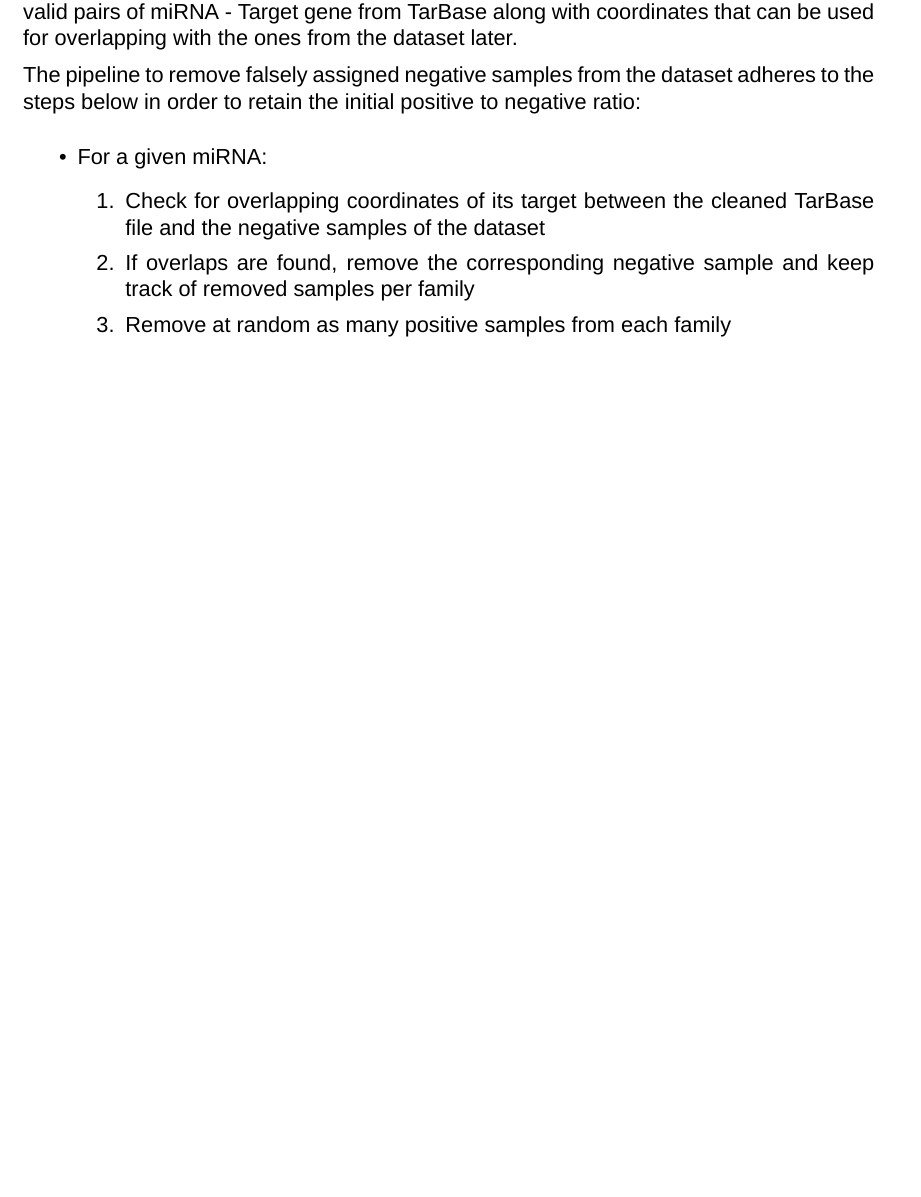
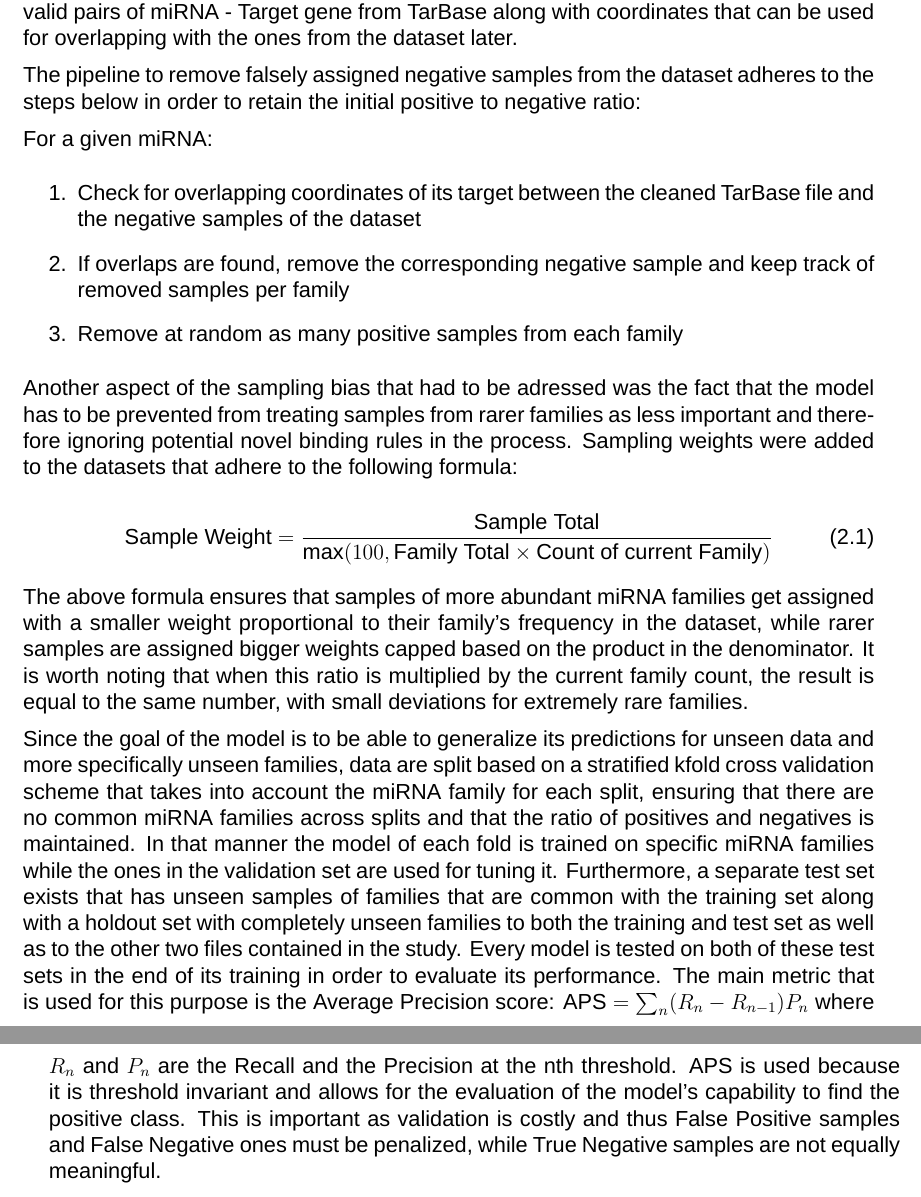
Before and after one commit to RafailTn/msc-thesis, a LaTeX thesis (report/thesis/thesis_en.tex): part of page 40 of 55 before the commit and two parts of pages 40 and 41 of 57 after it, the two joined at a grey line, cut so that both start at the same text, the shorter picture padded with empty space. Compiled offline with XeLaTeX; a missing font is replaced by an installed copy or a similar font.

Commit message:
report writing 9

```diff
--- a/report/thesis/thesis_en.tex
+++ b/report/thesis/thesis_en.tex
@@ -444,8 +445,8 @@ The steps for negative sample generation according to \cite{sammutMiRBenchNovelB
 \par The latest version of the file TarBase provides for Homo sapiens was downloaded (v9) and cleaning was performed so as to keep only valid entries with existing genomic coordinates. If an entry, that is detected as a pair of miRNA name - Gene name, had missing coordinates for the target site it was either dropped (if the same pair exists either within the same trascript region or not) or the coordinates from the entire gene were kept from Ensembl (in the case no other entry for that pair existed). The goal of this process is to keep as many valid pairs of miRNA - Target gene from TarBase along with coordinates that can be used for overlapping with the ones from the dataset later.
 
 The pipeline to remove falsely assigned negative samples from the dataset adheres to the steps below in order to retain the initial positive to negative ratio:
-\begin{itemize}
-	\item For a given miRNA:
+
+	For a given miRNA:
 	\begin{enumerate}
 		\item Check for overlapping coordinates of its target between the cleaned TarBase file and the negative samples of the dataset
 		\item If overlaps are found, remove the corresponding negative sample and keep track of removed samples per family
@@ -455,4 +455,13 @@ The pipeline to remove falsely assigned negative samples from the dataset adhere
 
+	Another aspect of the sampling bias that had to be adressed was the fact that the model has to be prevented from treating samples from rarer families as less important and therefore ignoring potential novel binding rules in the process. Sampling weights were added to the datasets that adhere to the following formula:
+
+	\begin{equation}
+		\text{Sample Weight} = \frac{\text{Sample Total}}{\max(100, \text{Family Total} \times \text{Count of current Family})}
+	\end{equation}
+
+	The above formula ensures that samples of more abundant miRNA families get assigned with a smaller weight proportional to their family's frequency in the dataset, while rarer samples are assigned bigger weights capped based on the product in the denominator. It is worth noting that when this ratio is multiplied by the current family count, the result is equal to the same number, with small deviations for extremely rare families.
+
+	Since the goal of the model is to be able to generalize its predictions for unseen data and more specifically unseen families, data are split based on a stratified kfold cross validation scheme that takes into account the miRNA family for each split, ensuring that there are no common miRNA families across splits and that the ratio of positives and negatives is maintained. In that manner the model of each fold is trained on specific miRNA families while the ones in the validation set are used for tuning it. Furthermore, a separate test set exists that has unseen samples of families that are common with the training set along with a holdout set with completely unseen families to both the training and test set as well as to the other two files contained in the study. Every model is tested on both of these test sets in the end of its training in order to evaluate its performance. The main metric that is used for this purpose is the Average Precision score: $\text{APS} = \sum_n(R_n - R_{n-1})P_n$ where $R_n$ and $P_n$  are the Recall and the Precision at the nth threshold. APS is used because it is threshold invariant and allows for the evaluation of the model's capability to find the positive class. This is important as validation is costly and thus False Positive samples and False Negative ones must be penalized, while True Negative samples are not equally meaningful.
 
 \chapter{Results}
 \section{Language Models}
```
Also changed, not shown: report/thesis/thesis_en.pdf, report/thesis/thesis_en.tex (2 more changed lines), 7 other files.
